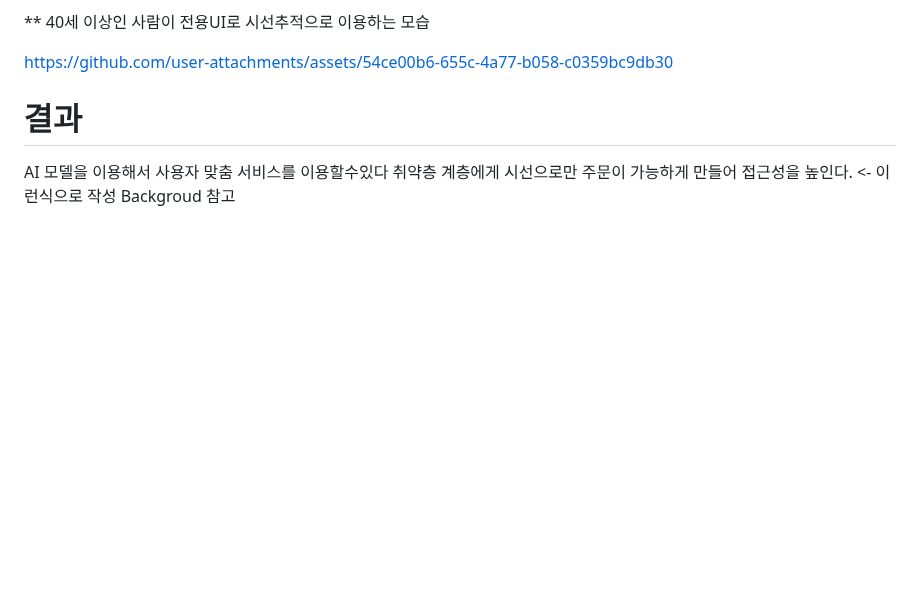
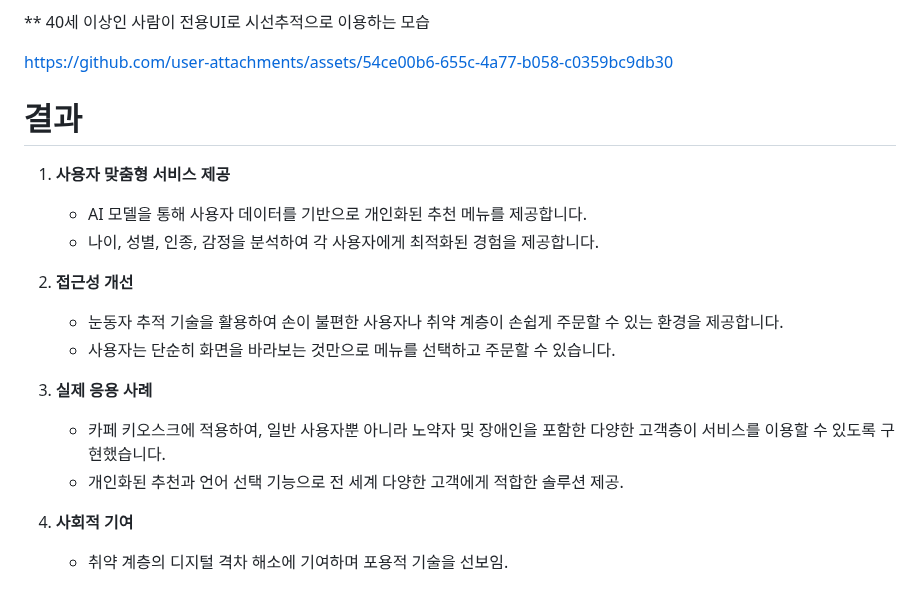
Before and after one commit to kdt-kiosk/smart_kiosk, a Markdown page: README.md, the part around the change. Rendered like a GitHub page; blank space fills up the shorter version.

```diff
--- a/README.md
+++ b/README.md
@@ -765,5 +765,16 @@ https://github.com/user-attachments/assets/54ce00b6-655c-4a77-b058-c0359bc9db30
 
 
 # 결과
-AI 모델을 이용해서 사용자 맞춤 서비스를 이용할수있다
-취약층 계층에게 시선으로만 주문이 가능하게 만들어 접근성을 높인다. <- 이런식으로 작성 Backgroud 참고
+1. **사용자 맞춤형 서비스 제공**
+   - AI 모델을 통해 사용자 데이터를 기반으로 개인화된 추천 메뉴를 제공합니다.
+   - 나이, 성별, 인종, 감정을 분석하여 각 사용자에게 최적화된 경험을 제공합니다.
+
+2. **접근성 개선**
+   - 눈동자 추적 기술을 활용하여 손이 불편한 사용자나 취약 계층이 손쉽게 주문할 수 있는 환경을 제공합니다.
+   - 사용자는 단순히 화면을 바라보는 것만으로 메뉴를 선택하고 주문할 수 있습니다.
+
+3. **실제 응용 사례**
+   - 카페 키오스크에 적용하여, 일반 사용자뿐 아니라 노약자 및 장애인을 포함한 다양한 고객층이 서비스를 이용할 수 있도록 구현했습니다.
+   - 개인화된 추천과 언어 선택 기능으로 전 세계 다양한 고객에게 적합한 솔루션 제공.
+4. **사회적 기여**
+   - 취약 계층의 디지털 격차 해소에 기여하며 포용적 기술을 선보임.
```
